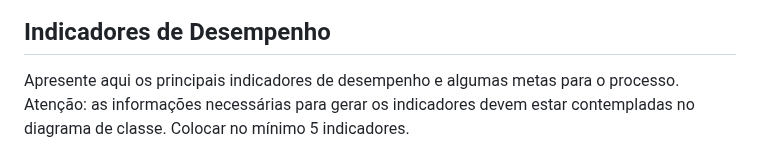
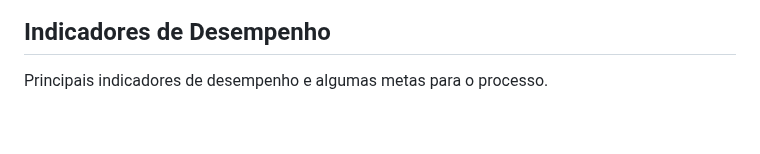
Before and after one commit to ICEI-PUC-Minas-PMV-ADS/pmv-ads-2023-1-e4-proj-infra-t1-time2-receita, a Markdown page: docs/02-Especificação do Projeto.md, the part around one of its changes. Drawn GitHub-style; blank space fills up the shorter version.

```diff
--- a/docs/02-Especificação do Projeto.md
+++ b/docs/02-Especificação do Projeto.md
@@ -153,5 +153,5 @@ O TO-BE é o processo futuro, ou seja, ele é o processo melhorado, aquele proce
 
 ## Indicadores de Desempenho
 
-Apresente aqui os principais indicadores de desempenho e algumas metas para o processo. Atenção: as informações necessárias para gerar os indicadores devem estar contempladas no diagrama de classe. Colocar no mínimo 5 indicadores.
+Principais indicadores de desempenho e algumas metas para o processo.
 
```
Also changed, not shown: other parts of docs/02-Especificação do Projeto.md (+1 -4 lines).
